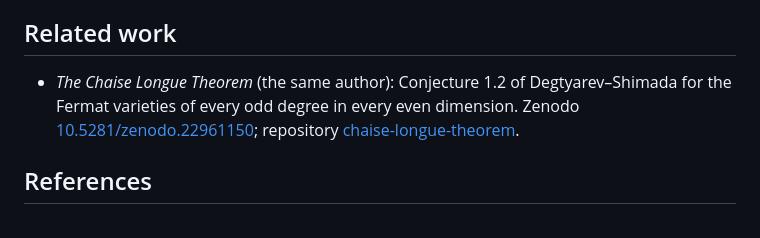
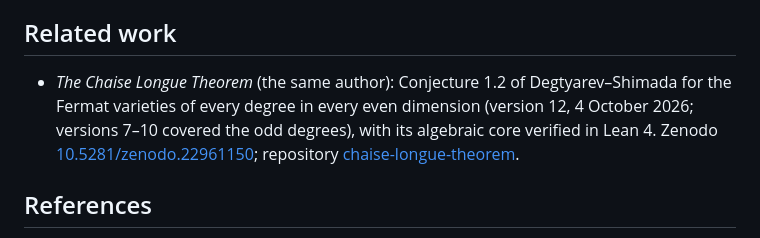
Before and after one commit to tretoef-estrella/watermark-theorem, a Markdown page: README.md, the part around the change. GitHub-like rendering.

Commit message:
README: the Chaise Longue Theorem now covers every degree (v12, 4 October 2026)

```diff
--- a/README.md
+++ b/README.md
@@ -158,7 +158,7 @@ CITATION.cff · LICENSE · LICENSE-TEXT.md
 
 ## Related work
 
-- *The Chaise Longue Theorem* (the same author): Conjecture 1.2 of Degtyarev–Shimada for the Fermat varieties of every odd degree in every even dimension. Zenodo [10.5281/zenodo.22961150](https://doi.org/10.5281/zenodo.22961150); repository [chaise-longue-theorem](https://github.com/tretoef-estrella/chaise-longue-theorem).
+- *The Chaise Longue Theorem* (the same author): Conjecture 1.2 of Degtyarev–Shimada for the Fermat varieties of every degree in every even dimension (version 12, 4 October 2026; versions 7–10 covered the odd degrees), with its algebraic core verified in Lean 4. Zenodo [10.5281/zenodo.22961150](https://doi.org/10.5281/zenodo.22961150); repository [chaise-longue-theorem](https://github.com/tretoef-estrella/chaise-longue-theorem).
 
 ## References
 
```
